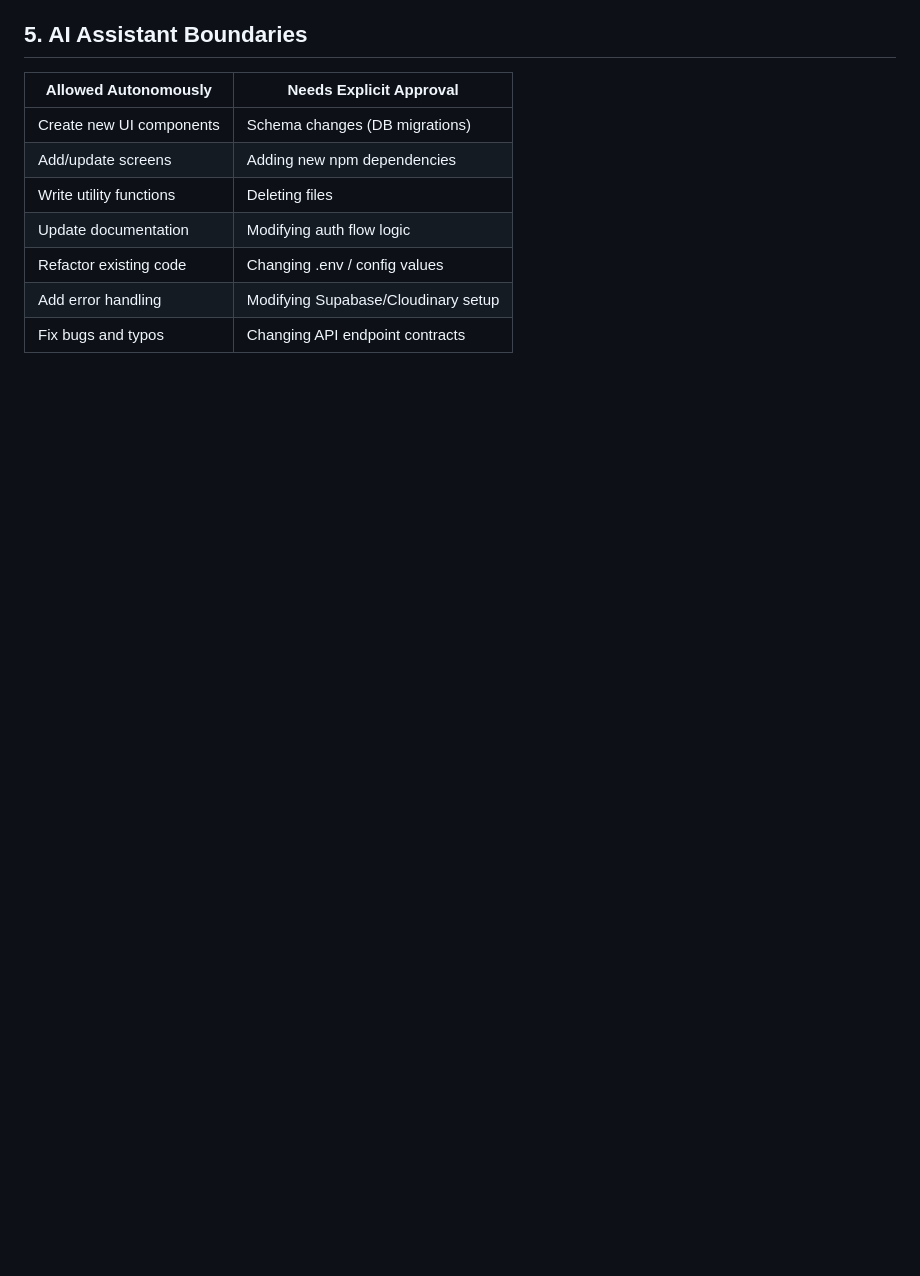
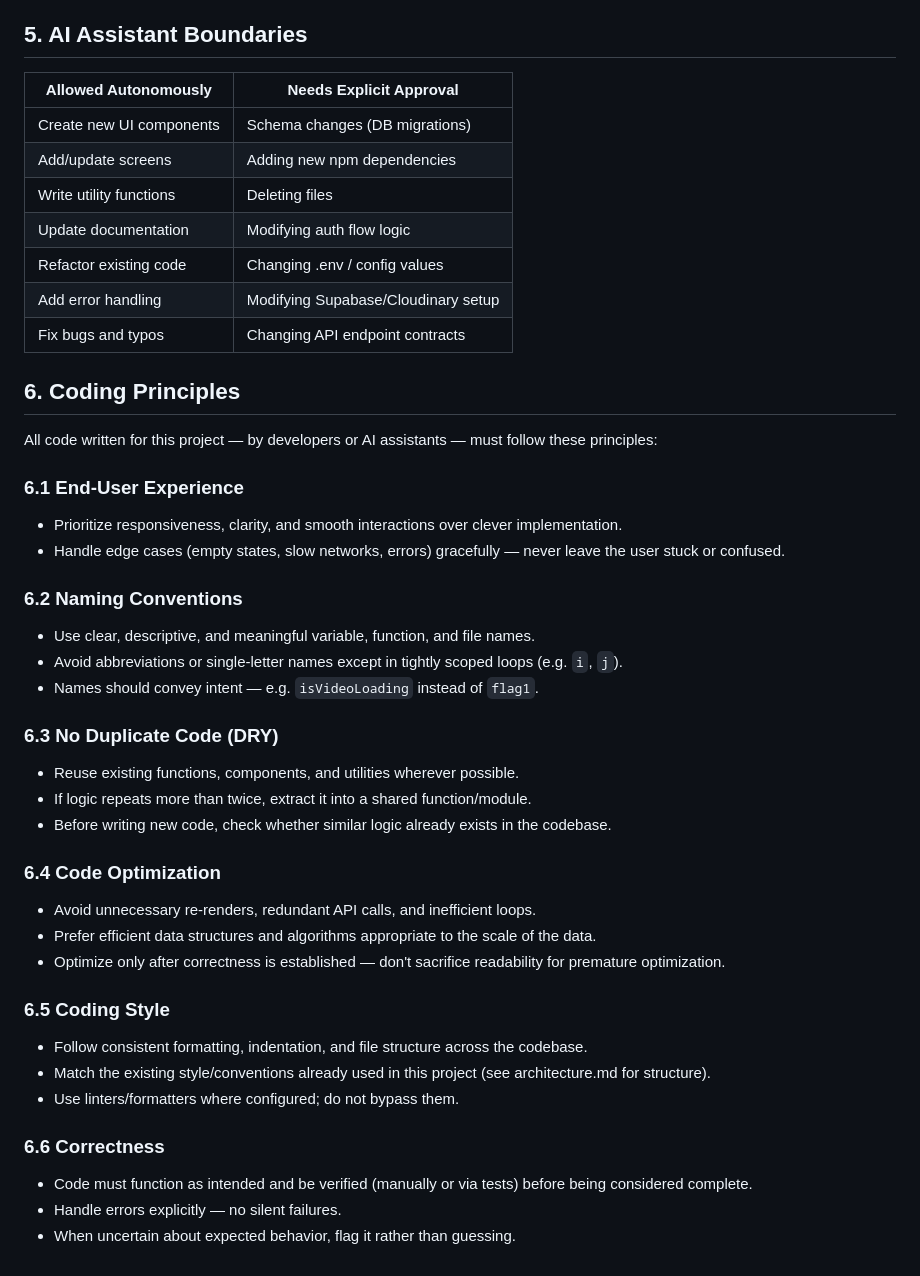
Before and after one commit to DarshanKumarDoddi/video-comment-application, a Markdown page: rules.md, the part around the change. GitHub-like rendering; blank space fills up the shorter version.

Commit message:
docs: add coding principles section 6 to rules.md

```diff
--- a/rules.md
+++ b/rules.md
@@ -62,3 +62,37 @@
 | Refactor existing code | Changing .env / config values |
 | Add error handling | Modifying Supabase/Cloudinary setup |
 | Fix bugs and typos | Changing API endpoint contracts |
+
+
+## 6. Coding Principles
+
+All code written for this project — by developers or AI assistants — must follow these principles:
+
+### 6.1 End-User Experience
+- Prioritize responsiveness, clarity, and smooth interactions over clever implementation.
+- Handle edge cases (empty states, slow networks, errors) gracefully — never leave the user stuck or confused.
+
+### 6.2 Naming Conventions
+- Use clear, descriptive, and meaningful variable, function, and file names.
+- Avoid abbreviations or single-letter names except in tightly scoped loops (e.g. `i`, `j`).
+- Names should convey intent — e.g. `isVideoLoading` instead of `flag1`.
+
+### 6.3 No Duplicate Code (DRY)
+- Reuse existing functions, components, and utilities wherever possible.
+- If logic repeats more than twice, extract it into a shared function/module.
+- Before writing new code, check whether similar logic already exists in the codebase.
+
+### 6.4 Code Optimization
+- Avoid unnecessary re-renders, redundant API calls, and inefficient loops.
+- Prefer efficient data structures and algorithms appropriate to the scale of the data.
+- Optimize only after correctness is established — don't sacrifice readability for premature optimization.
+
+### 6.5 Coding Style
+- Follow consistent formatting, indentation, and file structure across the codebase.
+- Match the existing style/conventions already used in this project (see architecture.md for structure).
+- Use linters/formatters where configured; do not bypass them.
+
+### 6.6 Correctness
+- Code must function as intended and be verified (manually or via tests) before being considered complete.
+- Handle errors explicitly — no silent failures.
+- When uncertain about expected behavior, flag it rather than guessing.
```
